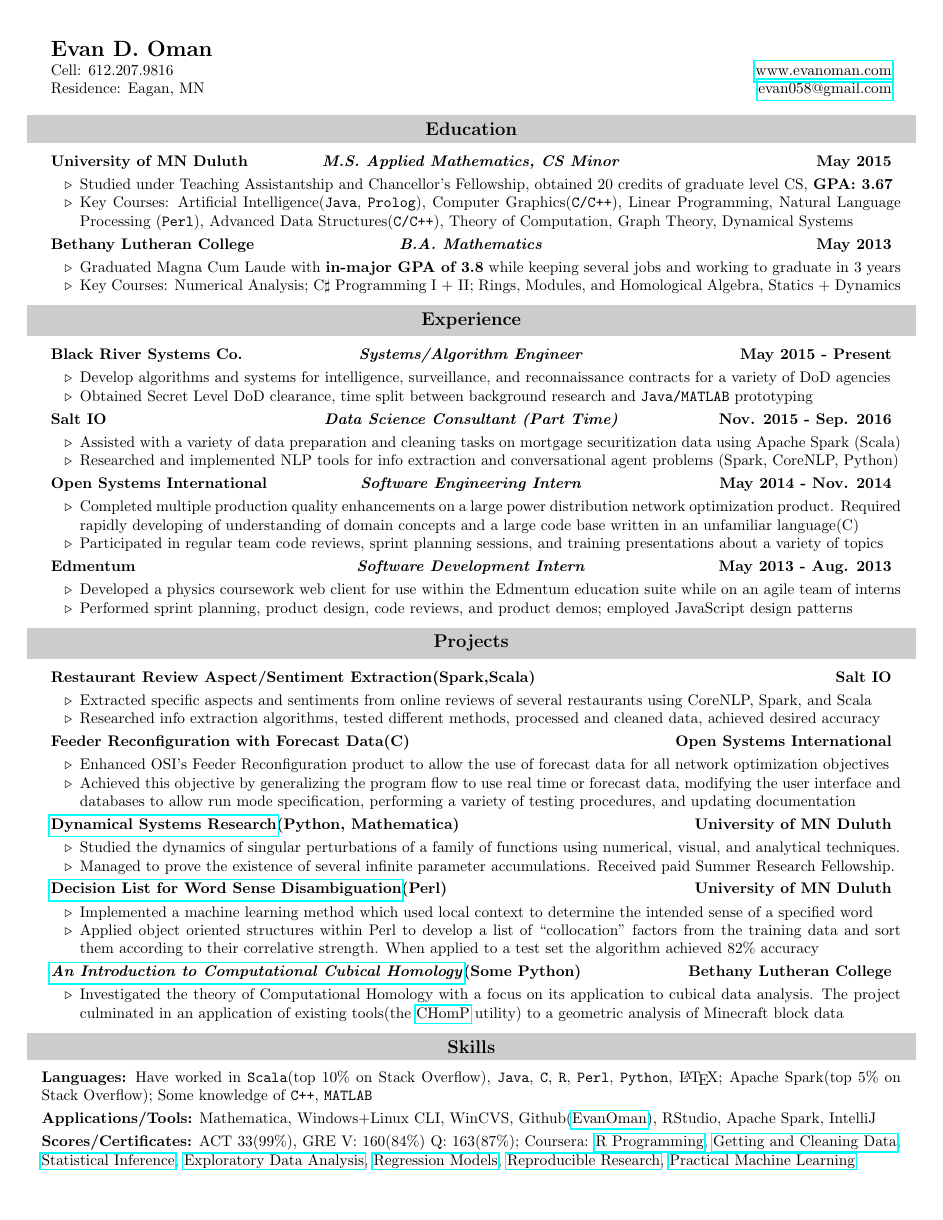
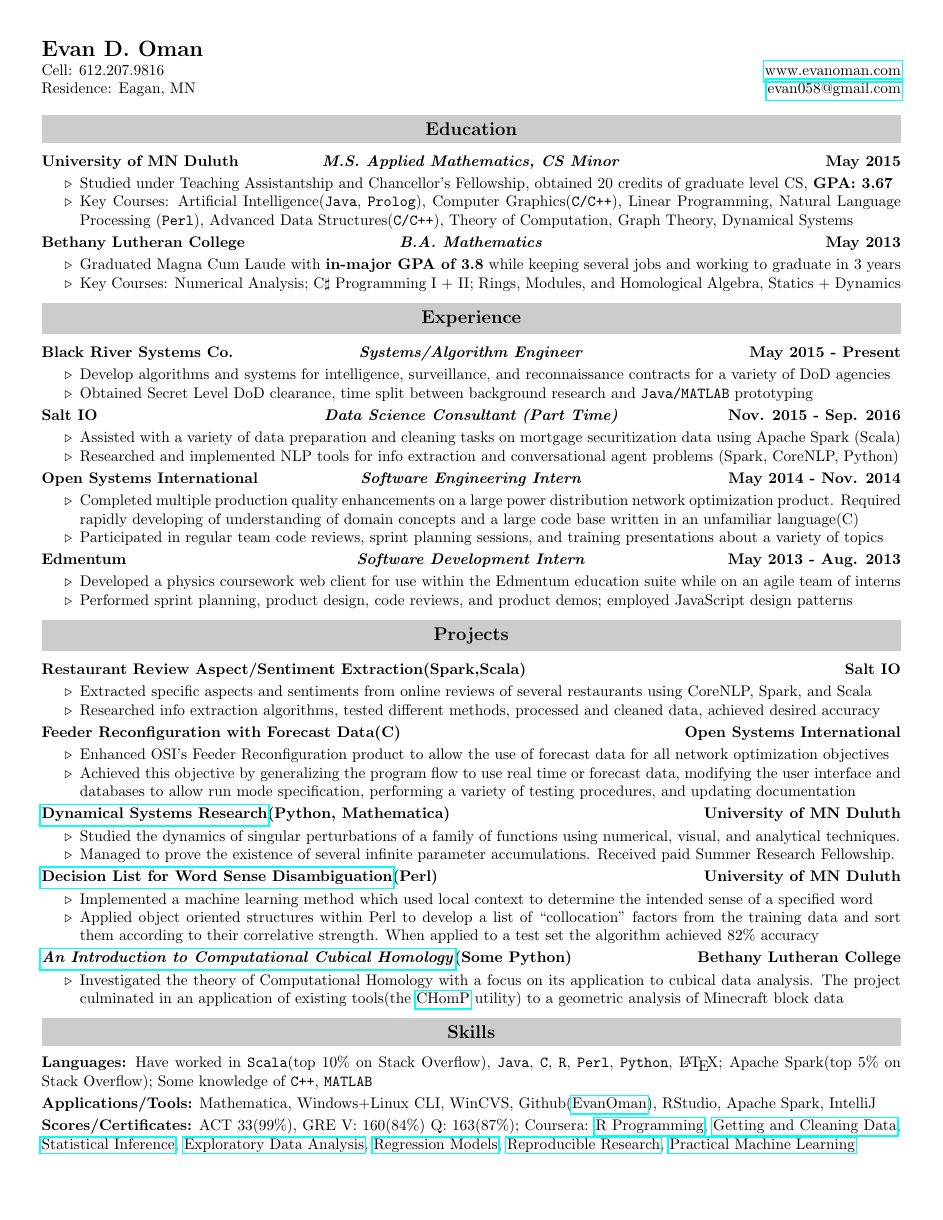
Before and after one commit to EvanOman/Resume, a LaTeX document (EvanOman.tex): page 1 of 2. Compiled offline with pdfLaTeX.

Commit message:
fixed column/colorbar width issues

```diff
--- a/EvanOman.tex
+++ b/EvanOman.tex
@@ -25,7 +25,7 @@
 
 \definecolor{mygrey}{gray}{.80}
 \centering
-\setlength{\parskip}{3pt}
+\setlength{\parskip}{2.5pt}
 %\onehalfspacing
 \newlength{\mySpacing}
 \setlength{\mySpacing}{0pt}
@@ -33,6 +33,9 @@
 
 \setlist[itemize]{itemsep=0pt,topsep=0pt,partopsep=0pt,parsep=0pt}
 \setlist[description]{itemsep=0pt,topsep=0pt,partopsep=0pt,parsep=0pt}
+
+% Suppresses inter-column space width
+\setlength{\tabcolsep}{0pt}
 
 %%%%%%%%%%% My Custom Commands %%%%%%%%%%%
 
@@ -42,7 +45,7 @@
 % Large Section heading w/ gray background
 \newcommand{\resHeading}[1]{
 	{
-		\begin{tcolorbox}[size=title,oversize, sharp corners, colback=mygrey, colframe=mygrey]%, left=56pt, right=90pt]
+		\begin{tcolorbox}[size=title, sharp corners, colback=mygrey, colframe=mygrey]%, left=56pt, right=90pt]
 			\centering\textbf{\large #1}
 		\end{tcolorbox}
 	}
@@ -50,7 +53,7 @@
 
 % Two column subsection
 \newcommand{\twoColResSubHeading}[2]{
-	\begin{tabularx}{\textwidth}{Xr}
+	\begin{tabularx}{\columnwidth}{Xr}
 			\textbf{#1} & \textbf{#2}
 	\end{tabularx}
 }
```
Also changed, not shown: EvanOman.tex (1 more changed lines).
